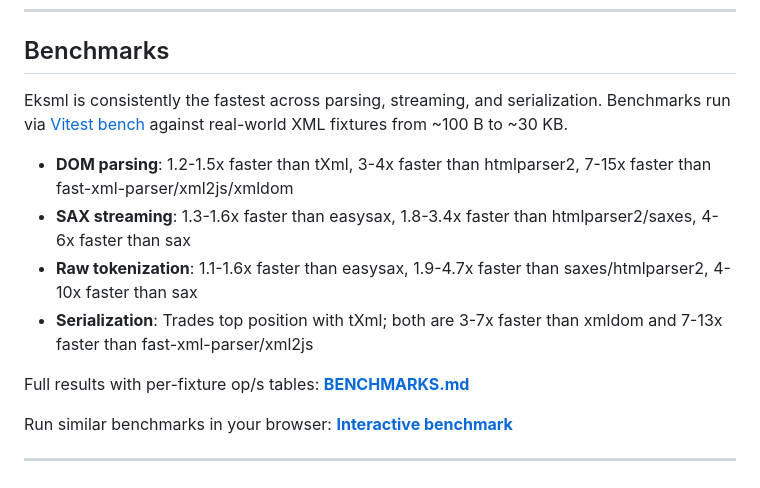
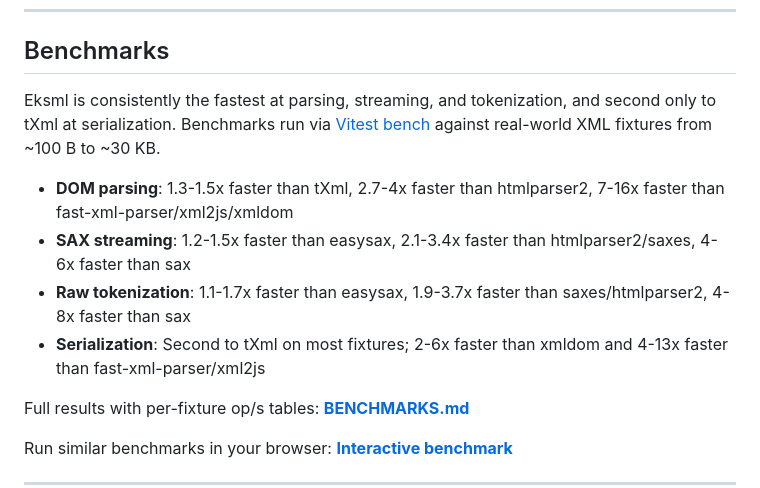
Before and after one commit to evoactivity/eksml, a Markdown page: eksml/README.md, the part around the change. Rendered like a GitHub page.

```diff
--- a/eksml/README.md
+++ b/eksml/README.md
@@ -519,12 +519,12 @@ import {
 
 ## Benchmarks
 
-Eksml is consistently the fastest across parsing, streaming, and serialization. Benchmarks run via [Vitest bench](https://vitest.dev/guide/features.html#benchmarking) against real-world XML fixtures from ~100 B to ~30 KB.
+Eksml is consistently the fastest at parsing, streaming, and tokenization, and second only to tXml at serialization. Benchmarks run via [Vitest bench](https://vitest.dev/guide/features.html#benchmarking) against real-world XML fixtures from ~100 B to ~30 KB.
 
-- **DOM parsing**: 1.2-1.5x faster than tXml, 3-4x faster than htmlparser2, 7-15x faster than fast-xml-parser/xml2js/xmldom
-- **SAX streaming**: 1.3-1.6x faster than easysax, 1.8-3.4x faster than htmlparser2/saxes, 4-6x faster than sax
-- **Raw tokenization**: 1.1-1.6x faster than easysax, 1.9-4.7x faster than saxes/htmlparser2, 4-10x faster than sax
-- **Serialization**: Trades top position with tXml; both are 3-7x faster than xmldom and 7-13x faster than fast-xml-parser/xml2js
+- **DOM parsing**: 1.3-1.5x faster than tXml, 2.7-4x faster than htmlparser2, 7-16x faster than fast-xml-parser/xml2js/xmldom
+- **SAX streaming**: 1.2-1.5x faster than easysax, 2.1-3.4x faster than htmlparser2/saxes, 4-6x faster than sax
+- **Raw tokenization**: 1.1-1.7x faster than easysax, 1.9-3.7x faster than saxes/htmlparser2, 4-8x faster than sax
+- **Serialization**: Second to tXml on most fixtures; 2-6x faster than xmldom and 4-13x faster than fast-xml-parser/xml2js
 
 Full results with per-fixture op/s tables: **[BENCHMARKS.md](https://github.com/evoactivity/eksml/blob/main/eksml/BENCHMARKS.md)**
 
```
Also changed, not shown: eksml/BENCHMARKS.md (+132 -132 lines).
